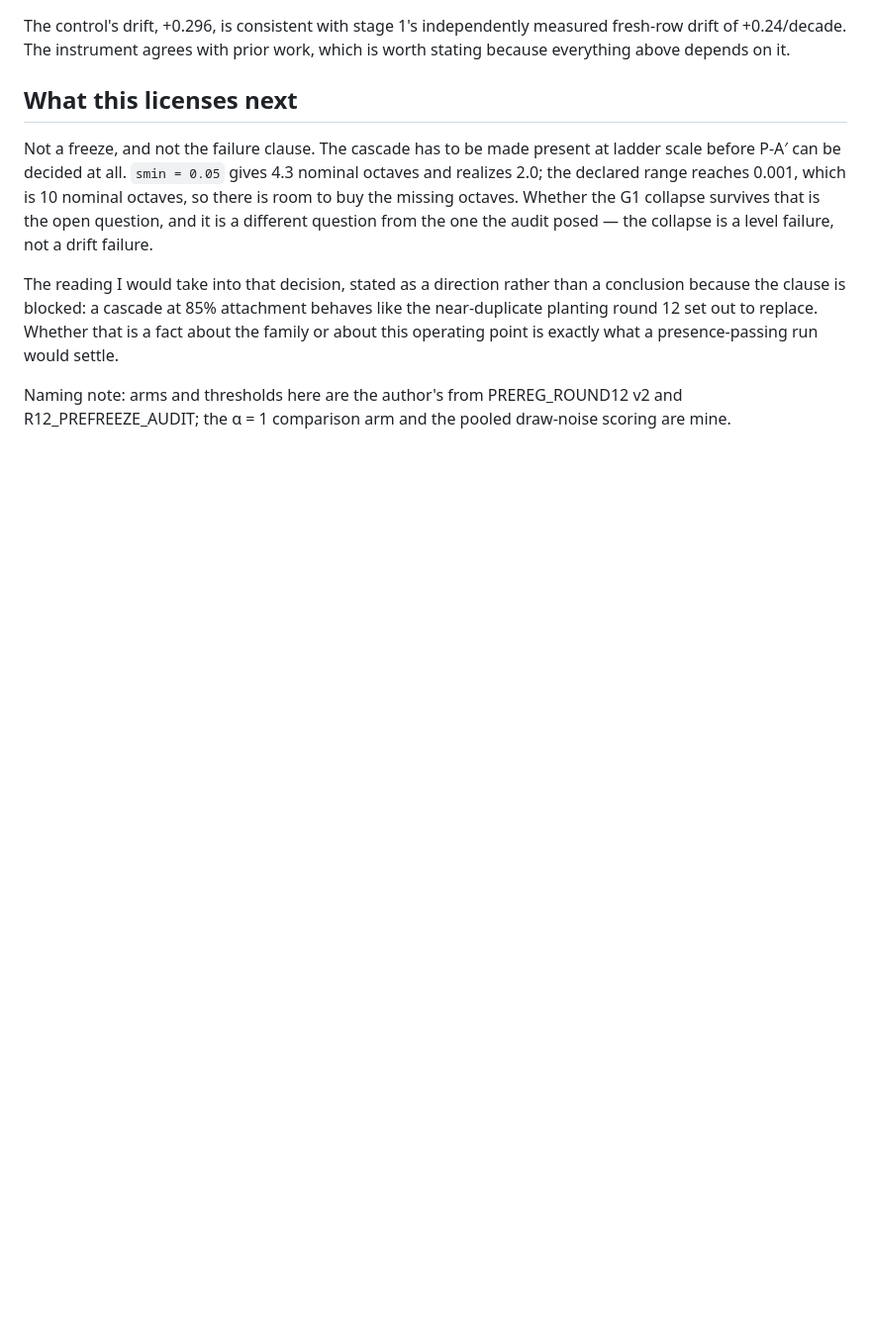
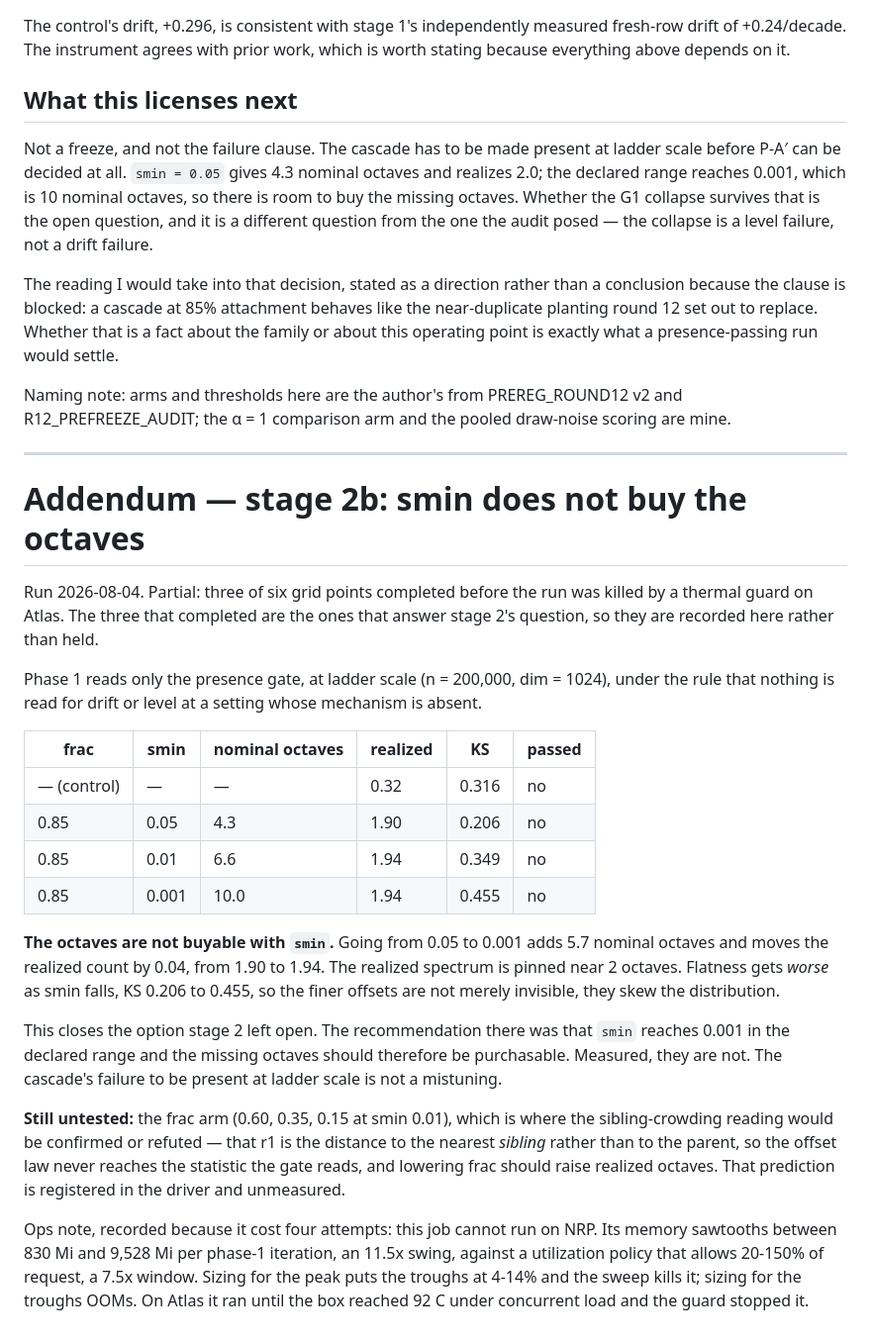
Before and after one commit to ahb-sjsu/openvector-bench, a Markdown page: results/GEN_ROUND12_STAGE2.md, the part around the change. Shown at 99% size. Drawn GitHub-style; blank space fills up the shorter version.

Commit message:
results(r12): stage-2b partial — smin does not buy the missing octaves
Three of six grid points completed before a thermal guard stopped the run.
They are the three that answer the question stage 2 left open, so they are
recorded rather than held.

Stage 2 reasoned that smin reaches 0.001 in the declared range, worth about
10 nominal octaves against the 4.3 at 0.05, so the missing octaves should be
purchasable. Measured at ladder scale they are not. Realized octaves go 1.90,
1.94, 1.94 across smin 0.05, 0.01, 0.001 while nominal goes 4.3, 6.6, 10.0.
The spectrum is pinned near 2. Flatness degrades as smin falls, KS 0.206 to
0.455, so the finer offsets skew the distribution rather than extending it.

So the cascade being absent at ladder scale is structural, not a mistuning.

The frac arm that would confirm or refute the sibling-crowding reading did
not run and is called out as unmeasured.

Also records why this cannot run on NRP: an 11.5x memory sawtooth against a
7.5x utilization window admits no valid request size.

```diff
--- a/results/GEN_ROUND12_STAGE2.md
+++ b/results/GEN_ROUND12_STAGE2.md
@@ -125,3 +125,46 @@ presence-passing run would settle.
 Naming note: arms and thresholds here are the author's from PREREG_ROUND12 v2
 and R12_PREFREEZE_AUDIT; the α = 1 comparison arm and the pooled draw-noise
 scoring are mine.
+
+---
+
+# Addendum — stage 2b: smin does not buy the octaves
+
+Run 2026-08-04. Partial: three of six grid points completed before the run was
+killed by a thermal guard on Atlas. The three that completed are the ones that
+answer stage 2's question, so they are recorded here rather than held.
+
+Phase 1 reads only the presence gate, at ladder scale (n = 200,000, dim = 1024),
+under the rule that nothing is read for drift or level at a setting whose
+mechanism is absent.
+
+| frac | smin | nominal octaves | realized | KS | passed |
+|---|---|---|---|---|---|
+| — (control) | — | — | 0.32 | 0.316 | no |
+| 0.85 | 0.05 | 4.3 | 1.90 | 0.206 | no |
+| 0.85 | 0.01 | 6.6 | 1.94 | 0.349 | no |
+| 0.85 | 0.001 | 10.0 | 1.94 | 0.455 | no |
+
+**The octaves are not buyable with `smin`.** Going from 0.05 to 0.001 adds 5.7
+nominal octaves and moves the realized count by 0.04, from 1.90 to 1.94. The
+realized spectrum is pinned near 2 octaves. Flatness gets *worse* as smin falls,
+KS 0.206 to 0.455, so the finer offsets are not merely invisible, they skew the
+distribution.
+
+This closes the option stage 2 left open. The recommendation there was that
+`smin` reaches 0.001 in the declared range and the missing octaves should
+therefore be purchasable. Measured, they are not. The cascade's failure to be
+present at ladder scale is not a mistuning.
+
+**Still untested:** the frac arm (0.60, 0.35, 0.15 at smin 0.01), which is where
+the sibling-crowding reading would be confirmed or refuted — that r1 is the
+distance to the nearest *sibling* rather than to the parent, so the offset law
+never reaches the statistic the gate reads, and lowering frac should raise
+realized octaves. That prediction is registered in the driver and unmeasured.
+
+Ops note, recorded because it cost four attempts: this job cannot run on NRP.
+Its memory sawtooths between 830 Mi and 9,528 Mi per phase-1 iteration, an 11.5x
+swing, against a utilization policy that allows 20-150% of request, a 7.5x
+window. Sizing for the peak puts the troughs at 4-14% and the sweep kills it;
+sizing for the troughs OOMs. On Atlas it ran until the box reached 92 C under
+concurrent load and the guard stopped it.
```
